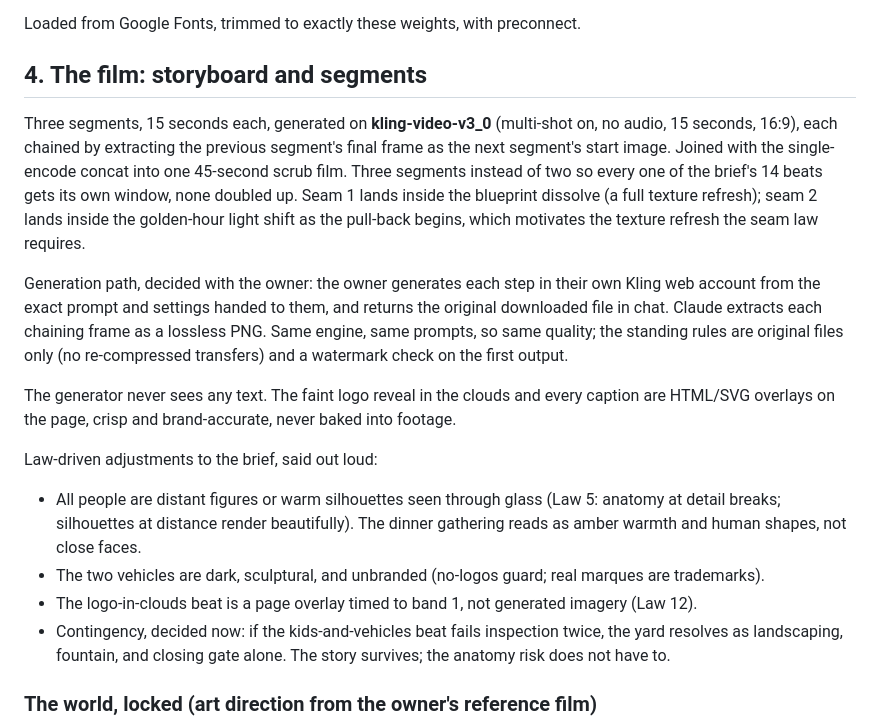
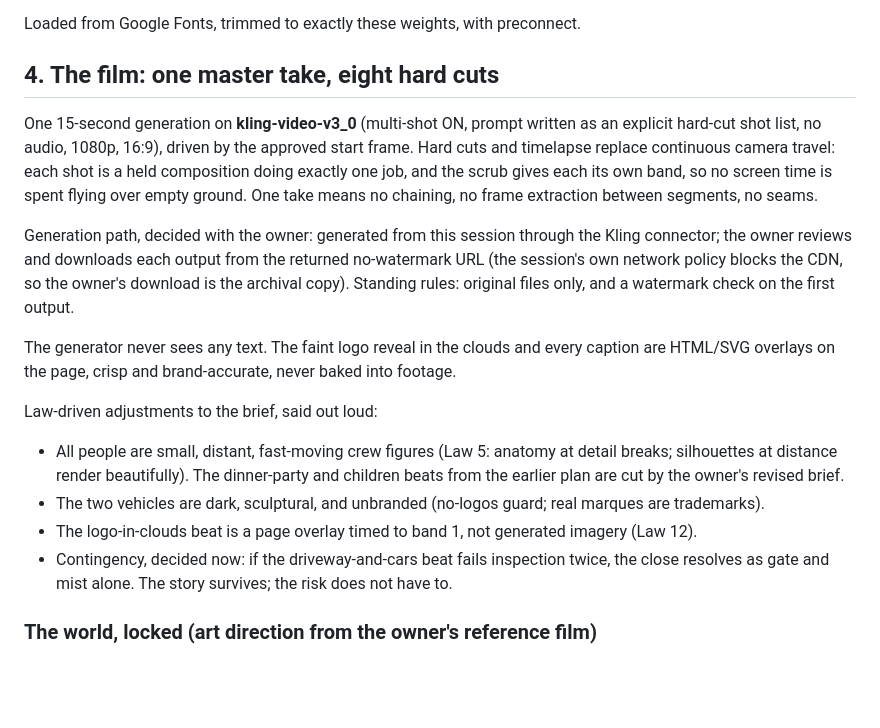
Before and after one commit to harvey0880/websyte, a Markdown page: gilbertson-design-package.md, the part around one of its changes. Drawn GitHub-style; blank space fills up the shorter version.

```diff
--- a/gilbertson-design-package.md
+++ b/gilbertson-design-package.md
@@ -39,19 +39,19 @@ Sampled from the storyboard's world: dusk over BC coastal mountains, mist, cedar
 
 Loaded from Google Fonts, trimmed to exactly these weights, with preconnect.
 
-## 4. The film: storyboard and segments
+## 4. The film: one master take, eight hard cuts
 
-Three segments, 15 seconds each, generated on **kling-video-v3_0** (multi-shot on, no audio, 15 seconds, 16:9), each chained by extracting the previous segment's final frame as the next segment's start image. Joined with the single-encode concat into one 45-second scrub film. Three segments instead of two so every one of the brief's 14 beats gets its own window, none doubled up. Seam 1 lands inside the blueprint dissolve (a full texture refresh); seam 2 lands inside the golden-hour light shift as the pull-back begins, which motivates the texture refresh the seam law requires.
+One 15-second generation on **kling-video-v3_0** (multi-shot ON, prompt written as an explicit hard-cut shot list, no audio, 1080p, 16:9), driven by the approved start frame. Hard cuts and timelapse replace continuous camera travel: each shot is a held composition doing exactly one job, and the scrub gives each its own band, so no screen time is spent flying over empty ground. One take means no chaining, no frame extraction between segments, no seams.
 
-Generation path, decided with the owner: the owner generates each step in their own Kling web account from the exact prompt and settings handed to them, and returns the original downloaded file in chat. Claude extracts each chaining frame as a lossless PNG. Same engine, same prompts, so same quality; the standing rules are original files only (no re-compressed transfers) and a watermark check on the first output.
+Generation path, decided with the owner: generated from this session through the Kling connector; the owner reviews and downloads each output from the returned no-watermark URL (the session's own network policy blocks the CDN, so the owner's download is the archival copy). Standing rules: original files only, and a watermark check on the first output.
 
 The generator never sees any text. The faint logo reveal in the clouds and every caption are HTML/SVG overlays on the page, crisp and brand-accurate, never baked into footage.
 
 Law-driven adjustments to the brief, said out loud:
-- All people are distant figures or warm silhouettes seen through glass (Law 5: anatomy at detail breaks; silhouettes at distance render beautifully). The dinner gathering reads as amber warmth and human shapes, not close faces.
+- All people are small, distant, fast-moving crew figures (Law 5: anatomy at detail breaks; silhouettes at distance render beautifully). The dinner-party and children beats from the earlier plan are cut by the owner's revised brief.
 - The two vehicles are dark, sculptural, and unbranded (no-logos guard; real marques are trademarks).
 - The logo-in-clouds beat is a page overlay timed to band 1, not generated imagery (Law 12).
-- Contingency, decided now: if the kids-and-vehicles beat fails inspection twice, the yard resolves as landscaping, fountain, and closing gate alone. The story survives; the anatomy risk does not have to.
+- Contingency, decided now: if the driveway-and-cars beat fails inspection twice, the close resolves as gate and mist alone. The story survives; the risk does not have to.
 
 ### The world, locked (art direction from the owner's reference film)
 
```
Also changed, not shown: other parts of gilbertson-design-package.md (+27 -60 lines).
